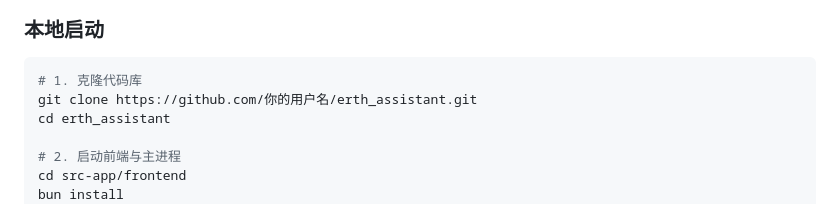
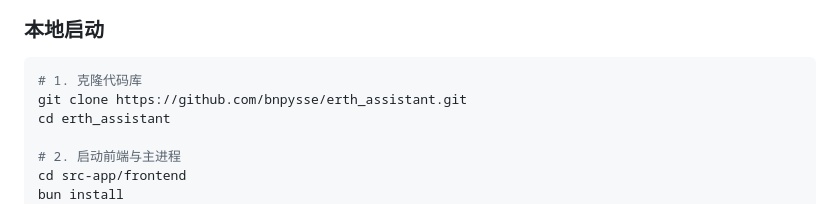
Before and after one commit to bnpysse/erth_assistant, a Markdown page: README.md, the part around the change. GitHub-like rendering.

````diff
--- a/README.md
+++ b/README.md
@@ -32,7 +32,7 @@ ERTH Assistant 是一款拥有“极客灵魂”的跨平台桌面应用。它
 ### 本地启动
 ```bash
 # 1. 克隆代码库
-git clone https://github.com/你的用户名/erth_assistant.git
+git clone https://github.com/bnpysse/erth_assistant.git
 cd erth_assistant
 
 # 2. 启动前端与主进程
````
